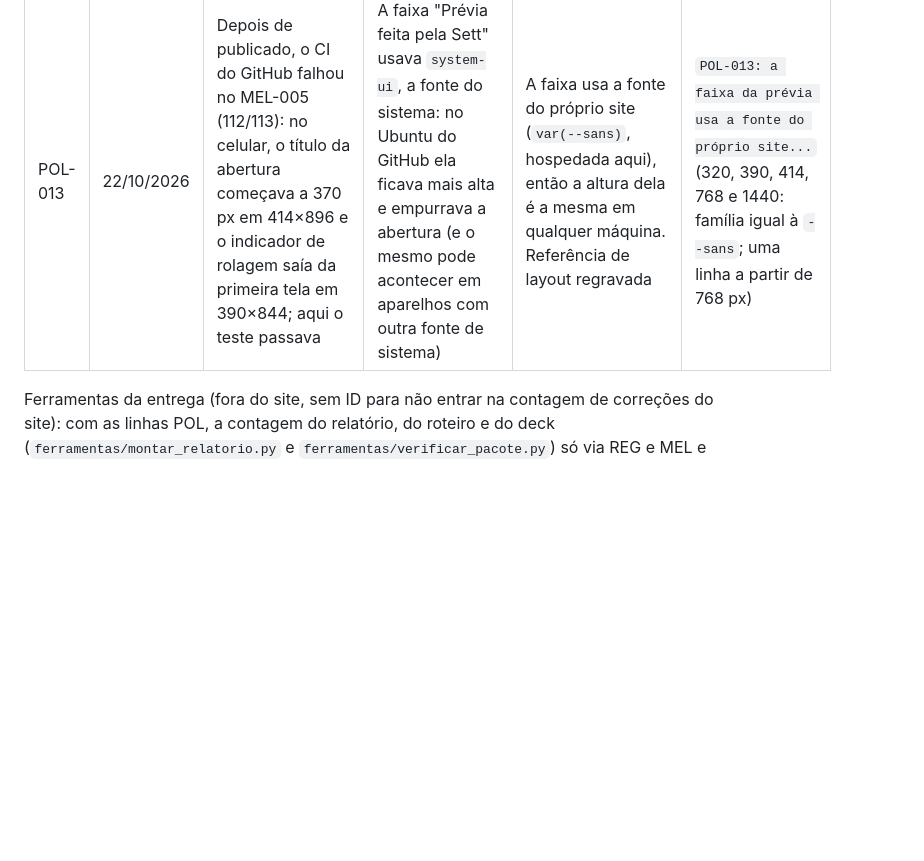
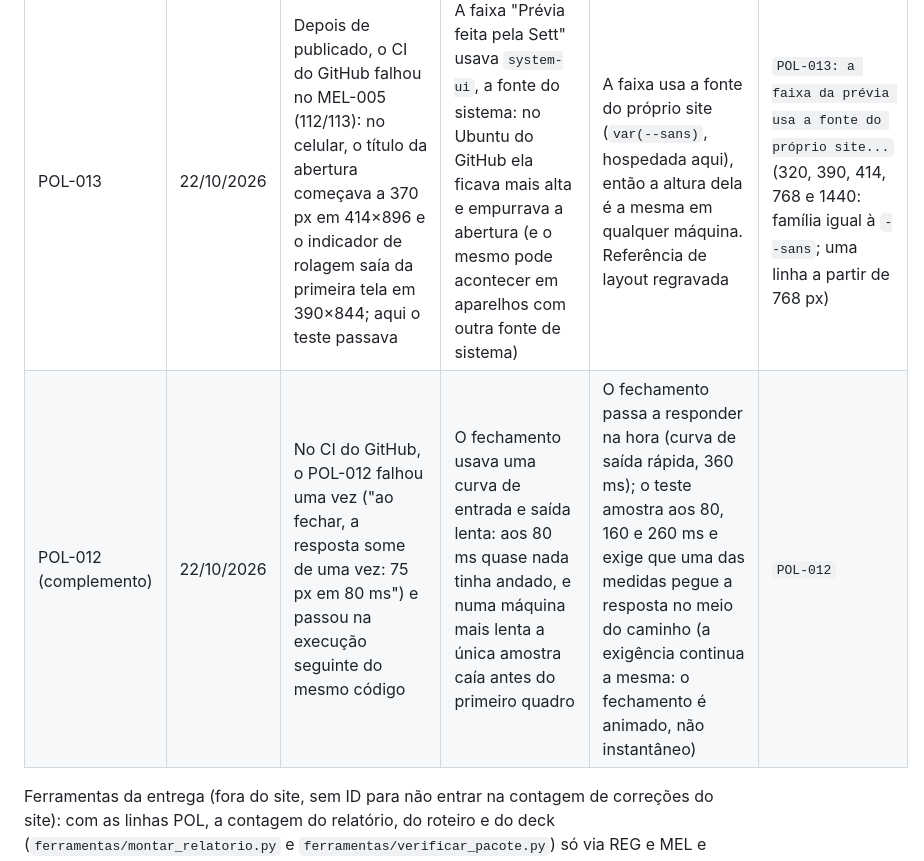
Before and after one commit to bernardovss999/pitanguifernandes, a Markdown page: REGRESSOES.md, the part around the change. Drawn GitHub-style; blank space fills up the shorter version.

Commit message:
POL-012 complemento (Sett): registro

```diff
--- a/REGRESSOES.md
+++ b/REGRESSOES.md
@@ -114,6 +114,7 @@ Medições e capturas de antes e depois em `auditoria/evidencias/polimento/`. Re
 | POL-011 | 21/10/2026 | Acabamentos (T13, B3 a B6): o marcador ● do comparativo amassado quando o texto quebrava; viúvas em títulos de cartão ("Supervisionar obras e / reparos", "Rotina e prestação de / contas", "…em / Niterói."); a marca d'água do P em Conversar cortada reto na divisa com o rodapé; o monograma do retrato provisório com 22 px, quase invisível | Item flexível que encolhia; títulos sem balanceamento; marca d'água sem máscara; monograma no canto | `.mx td .yes{flex:none}`; `text-wrap:balance` nos títulos de cartão, na faixa e no "Próximo"; máscara em degradê na marca d'água; monograma com 32% da largura, centrado | `POL-011: acabamentos...` (index, planos, metodo e familia em 320, 390, 1024, 1440 e 2560: marcador com a largura natural, nenhuma palavra curta sozinha na última linha, máscara na marca d'água, monograma com pelo menos 25% da largura do retrato) |
 | POL-012 | 22/10/2026 | Em "Perguntas que ouvimos" a resposta aparecia de uma vez ao clicar, sem nenhum movimento; o dono pediu uma animação de abertura "que realmente combine com o site" | O `details` nativo abre e fecha sem transição | Abrir uma pergunta é medir: a resposta (agora num `.faq-a`) cresce na altura medida na hora (o `site.js` anima só a altura, 560 ms, e o `details` continua nativo para teclado, leitor de tela e sem JavaScript); uma cota se desenha ao lado dela, de cima para baixo, com as marcas nas pontas (a linha de medida do monograma e dos desenhos); o texto se revela de cima para baixo; o + gira e vira −; a linha da pergunta aberta fica marinho. Fecha ao contrário, em 380 ms. Com movimento reduzido, abre na hora. **MEL-008 ajustado**: esperava o fechamento em 150 ms; agora espera 700 ms, porque o `details` fecha no fim da animação | `POL-012: em "Perguntas que ouvimos", a resposta abre medida e contínua...` (1440 e 390: altura que cresce aos poucos e termina na altura certa, cota de 0 a 1, texto de transparente a visível, + girado, linha marinho; ao fechar, altura intermediária aos 80 ms e fechada no fim; nada em laço; com movimento reduzido abre inteira em 40 ms) |
 | POL-013 | 22/10/2026 | Depois de publicado, o CI do GitHub falhou no MEL-005 (112/113): no celular, o título da abertura começava a 370 px em 414×896 e o indicador de rolagem saía da primeira tela em 390×844; aqui o teste passava | A faixa "Prévia feita pela Sett" usava `system-ui`, a fonte do sistema: no Ubuntu do GitHub ela ficava mais alta e empurrava a abertura (e o mesmo pode acontecer em aparelhos com outra fonte de sistema) | A faixa usa a fonte do próprio site (`var(--sans)`, hospedada aqui), então a altura dela é a mesma em qualquer máquina. Referência de layout regravada | `POL-013: a faixa da prévia usa a fonte do próprio site...` (320, 390, 414, 768 e 1440: família igual à `--sans`; uma linha a partir de 768 px) |
+| POL-012 (complemento) | 22/10/2026 | No CI do GitHub, o POL-012 falhou uma vez ("ao fechar, a resposta some de uma vez: 75 px em 80 ms") e passou na execução seguinte do mesmo código | O fechamento usava uma curva de entrada e saída lenta: aos 80 ms quase nada tinha andado, e numa máquina mais lenta a única amostra caía antes do primeiro quadro | O fechamento passa a responder na hora (curva de saída rápida, 360 ms); o teste amostra aos 80, 160 e 260 ms e exige que uma das medidas pegue a resposta no meio do caminho (a exigência continua a mesma: o fechamento é animado, não instantâneo) | `POL-012` |
 
 Ferramentas da entrega (fora do site, sem ID para não entrar na contagem de correções do site): com as linhas POL, a contagem do
 relatório, do roteiro e do deck (`ferramentas/montar_relatorio.py` e `ferramentas/verificar_pacote.py`) só via REG e MEL e deixaria as
```
